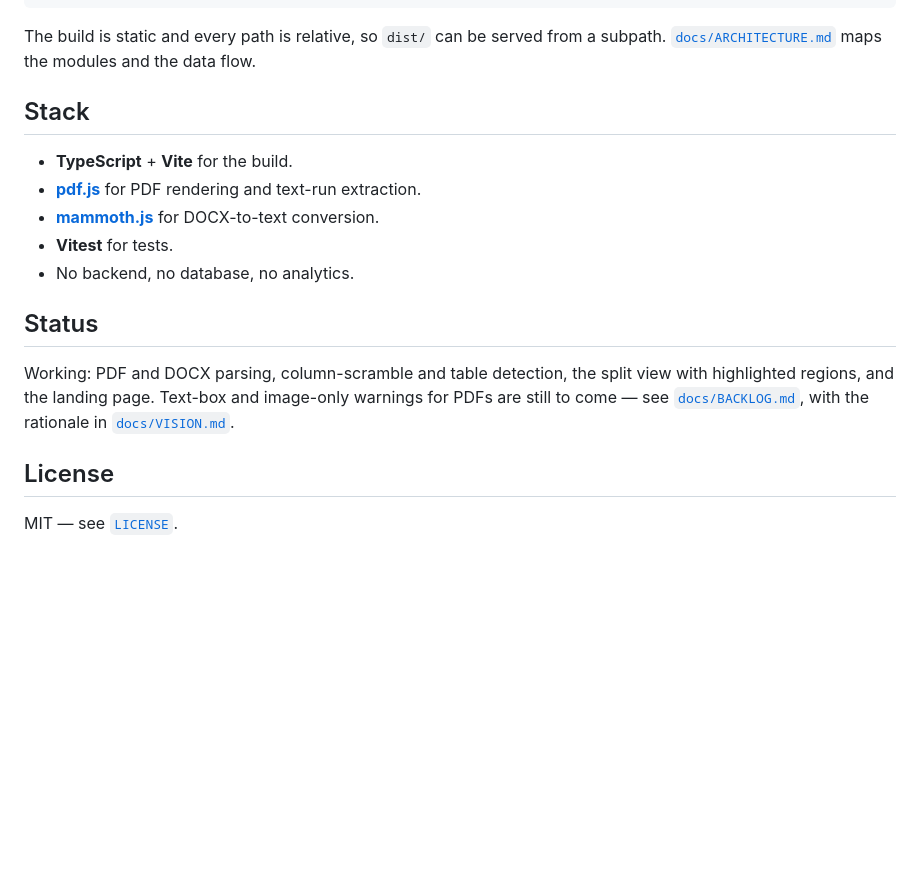
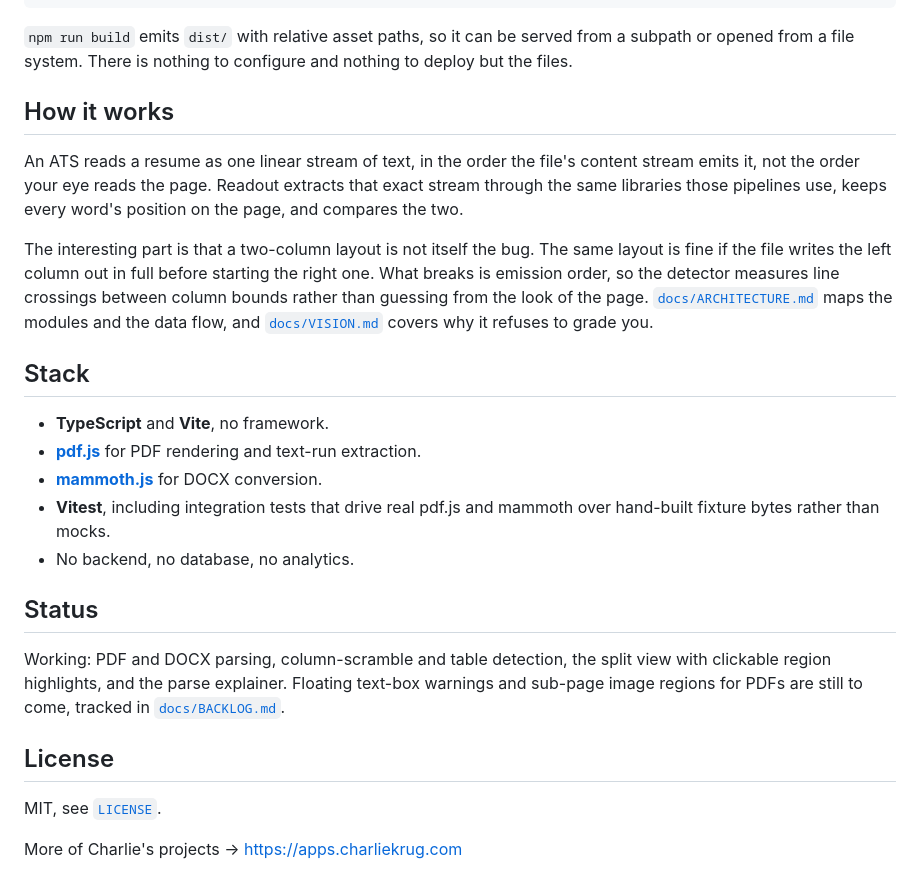
Before and after one commit to ctkrug/ats-parse-preview, a Markdown page: README.md, the part around one of its changes. Drawn GitHub-style; blank space fills up the shorter version.

````diff
--- a/README.md
+++ b/README.md
@@ -70,24 +83,40 @@ npm run build      # -> dist/ (app at the root, landing page in dist/site)
 npm run preview    # serve the build
 ```
 
-The build is static and every path is relative, so `dist/` can be served from a subpath.
-[`docs/ARCHITECTURE.md`](docs/ARCHITECTURE.md) maps the modules and the data flow.
+`npm run build` emits `dist/` with relative asset paths, so it can be served from a subpath or
+opened from a file system. There is nothing to configure and nothing to deploy but the files.
+
+## How it works
+
+An ATS reads a resume as one linear stream of text, in the order the file's content stream
+emits it, not the order your eye reads the page. Readout extracts that exact stream through the
+same libraries those pipelines use, keeps every word's position on the page, and compares the
+two.
+
+The interesting part is that a two-column layout is not itself the bug. The same layout is fine
+if the file writes the left column out in full before starting the right one. What breaks is
+emission order, so the detector measures line crossings between column bounds rather than
+guessing from the look of the page. [`docs/ARCHITECTURE.md`](docs/ARCHITECTURE.md) maps the
+modules and the data flow, and [`docs/VISION.md`](docs/VISION.md) covers why it refuses to
+grade you.
 
 ## Stack
 
-- **TypeScript** + **Vite** for the build.
+- **TypeScript** and **Vite**, no framework.
 - **[pdf.js](https://mozilla.github.io/pdf.js/)** for PDF rendering and text-run extraction.
-- **[mammoth.js](https://github.com/mwilliamson/mammoth.js)** for DOCX-to-text conversion.
-- **Vitest** for tests.
+- **[mammoth.js](https://github.com/mwilliamson/mammoth.js)** for DOCX conversion.
+- **Vitest**, including integration tests that drive real pdf.js and mammoth over hand-built
+  fixture bytes rather than mocks.
 - No backend, no database, no analytics.
 
 ## Status
 
-Working: PDF and DOCX parsing, column-scramble and table detection, the split view with
-highlighted regions, and the landing page. Text-box and image-only warnings for PDFs are still
-to come — see [`docs/BACKLOG.md`](docs/BACKLOG.md), with the rationale in
-[`docs/VISION.md`](docs/VISION.md).
+Working: PDF and DOCX parsing, column-scramble and table detection, the split view with clickable
+region highlights, and the parse explainer. Floating text-box warnings and sub-page image
+regions for PDFs are still to come, tracked in [`docs/BACKLOG.md`](docs/BACKLOG.md).
 
 ## License
 
-MIT — see [`LICENSE`](LICENSE).
+MIT, see [`LICENSE`](LICENSE).
+
+More of Charlie's projects → https://apps.charliekrug.com
````
Also changed, not shown: other parts of README.md (+61 -48 lines).
